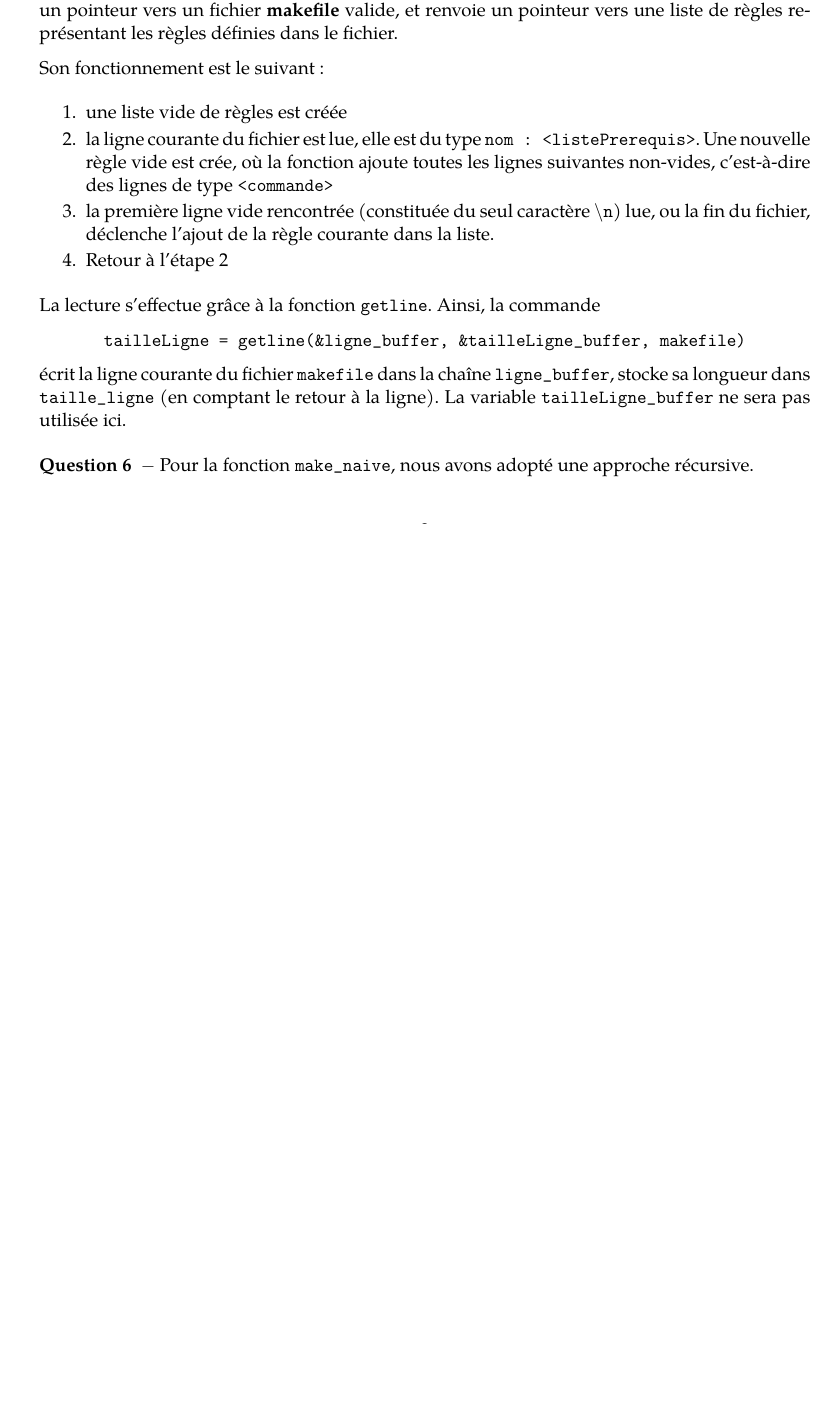
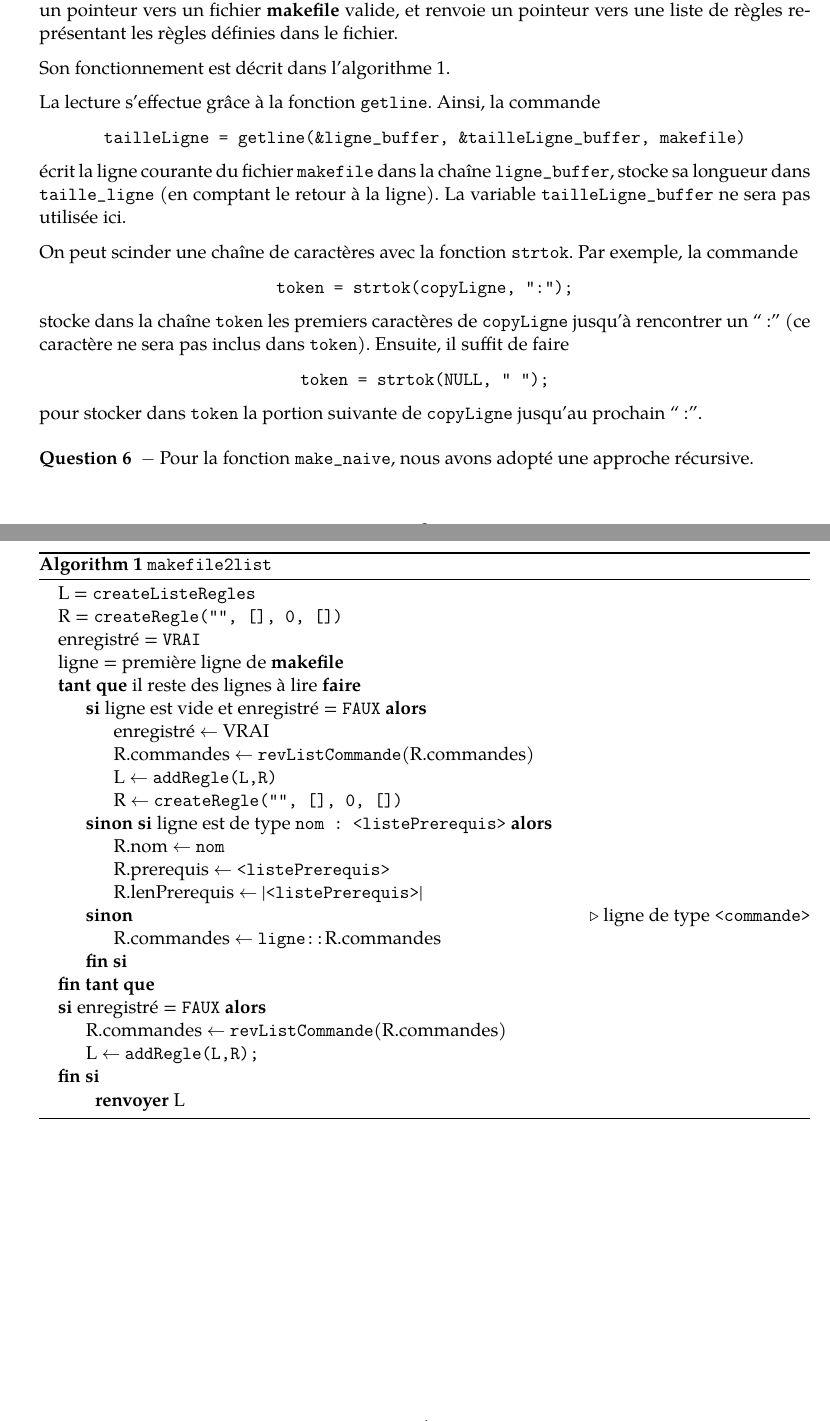
Before and after one commit to jules-timmerman/mymake, a LaTeX document (rapport.tex): part of page 5 of 7 before the commit and two parts of pages 5 and 6 of 8 after it, the two joined at a grey line, cut so that both start at the same text, the shorter picture padded with empty space. Compiled offline with pdfLaTeX.

Commit message:
Q1-4 moralement

```diff
--- a/rapport.tex
+++ b/rapport.tex
@@ -17,6 +17,9 @@
 \usepackage{listings}
 \usepackage{mathdots}
 \usepackage{comment}
+
+\usepackage{algorithm}
+\usepackage{algpseudocode}
 
 
 % Codes source
@@ -70,3 +73,10 @@
 {Â}{{\^{A}}}1
 {Î}{{\^{I}}}1
 }
+
+\renewcommand{\algorithmicrequire}{\textbf{Require:}}
+\renewcommand{\algorithmicensure}{\textbf{Ensure:}}
+\renewcommand{\algorithmicend}{\textbf{fin}}
+\renewcommand{\algorithmicif}{\textbf{si}}
+\renewcommand{\algorithmicthen}{\textbf{alors}}
+\renewcommand{\algorithmicelse}{\textbf{sinon}}
@@ -72,0 +87,3 @@
+\renewcommand{\algorithmicdo}{\textbf{faire}}
+\newcommand{\algorithmicendfor}{\algorithmicend\ \algorithmicfor}
+\renewcommand{\algorithmicwhile}{\textbf{tant que}}
@@ -73,3 +96,6 @@
+\renewcommand{\algorithmicreturn}{\textbf{renvoyer}}
+\newcommand{\algorithmictrue}{\textbf{true}}
+\newcommand{\algorithmicfalse}{\textbf{false}}
 
 \lstset{style=mystyle}
 
@@ -216,22 +242,56 @@ Le fichier \textbf{Makefile} du projet est le suivant :
 
 Dans le fichier \texttt{main.c}, nous définissons une fonction \texttt{makefile2list}, qui prend en argument un pointeur vers un fichier \textbf{makefile} valide, et renvoie un pointeur vers une liste de règles représentant les règles définies dans le fichier.
 
-Son fonctionnement est le suivant :
+Son fonctionnement est décrit dans l'algorithme \ref{alg:cap}.
 
-\begin{enumerate}
-\item une liste vide de règles est créée
-\item la ligne courante du fichier est lue, elle est du type \texttt{nom : <listePrerequis>}. Une nouvelle règle vide est crée, où la fonction ajoute toutes les lignes suivantes non-vides, c'est-à-dire des lignes de type \texttt{<commande>}
-\item la première ligne vide rencontrée (constituée du seul caractère $\mathtt{\backslash n}$) lue, ou la fin du fichier, déclenche l'ajout de la règle courante dans la liste.
-\item Retour à l'étape 2
-\end{enumerate}
+\begin{algorithm}
+\caption{\texttt{makefile2list}}
+\label{alg:cap}
+\begin{algorithmic}
+\State L = \texttt{createListeRegles}
+\State R = \texttt{createRegle("", [], 0, [])}
+\State enregistré = \texttt{VRAI}
+\State ligne = première ligne de \textbf{makefile}
+\While{il reste des lignes à lire}
+\If{ligne est vide et enregistré = \texttt{FAUX}}
+	\State enregistré $\gets$ VRAI
+	\State R.commandes $\gets$ \texttt{revListCommande}(R.commandes)
+	\State L $\gets$ \texttt{addRegle(L,R)}
+	\State R $\gets$ \texttt{createRegle("", [], 0, [])}
+\ElsIf{ligne est de type \texttt{nom : <listePrerequis>}}
+	\State R.nom $\gets$ \texttt{nom}
+	\State R.prerequis $\gets$ \texttt{<listePrerequis>}
+	\State R.lenPrerequis $\gets$ |\texttt{<listePrerequis>}|
+\Else \Comment{ligne de type \texttt{<commande>}}
+    \State R.commandes $\gets$ \texttt{ligne::}R.commandes
+%\ElsIf{$N$ is odd}
+%    \State $y \gets y \times X$
+%    \State $N \gets N - 1$
+\EndIf
+\EndWhile
+\If{enregistré = \texttt{FAUX}}
+	\State R.commandes $\gets$ \texttt{revListCommande}(R.commandes)
+	\State L $\gets$ \texttt{addRegle(L,R);}
+\EndIf
 
+\Return L
+\end{algorithmic}
+\end{algorithm}
 
 La lecture s'effectue grâce à la fonction \texttt{getline}. Ainsi, la commande \begin{center}
 \texttt{tailleLigne = getline(\&ligne\_buffer, \&tailleLigne\_buffer, makefile)}
 \end{center}
 écrit la ligne courante du fichier \texttt{makefile} dans la chaîne \texttt{ligne\_buffer}, stocke sa longueur dans \texttt{taille\_ligne} (en comptant le retour à la ligne). La variable \texttt{tailleLigne\_buffer} ne sera pas utilisée ici.
 
-
+On peut scinder une chaîne de caractères avec la fonction \texttt{strtok}. Par exemple, la commande
+\begin{center}
+\texttt{token = strtok(copyLigne, ":");}
+\end{center}
+stocke dans la chaîne \texttt{token} les premiers caractères de \texttt{copyLigne} jusqu'à rencontrer un ``:'' (ce caractère ne sera pas inclus dans \texttt{token}). Ensuite, il suffit de faire
+\begin{center}
+\texttt{token = strtok(NULL, " ");}
+\end{center}
+pour stocker dans \texttt{token} la portion suivante de \texttt{copyLigne} jusqu'au prochain ``:''.
 
 
 \end{question}
```
Also changed, not shown: rapport.tex (10 more changed lines), 1 other file.
